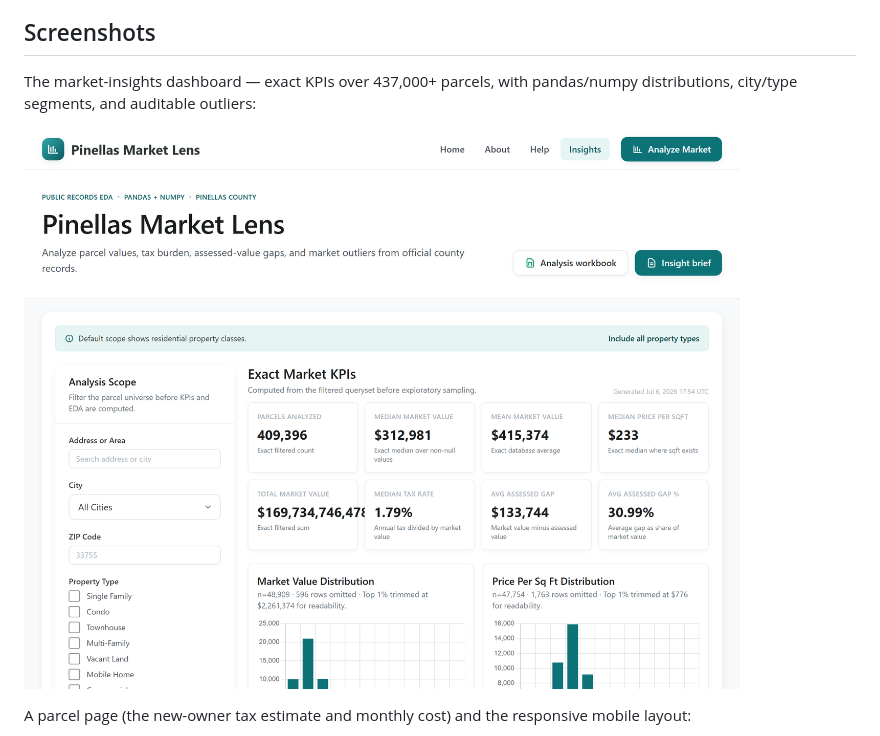
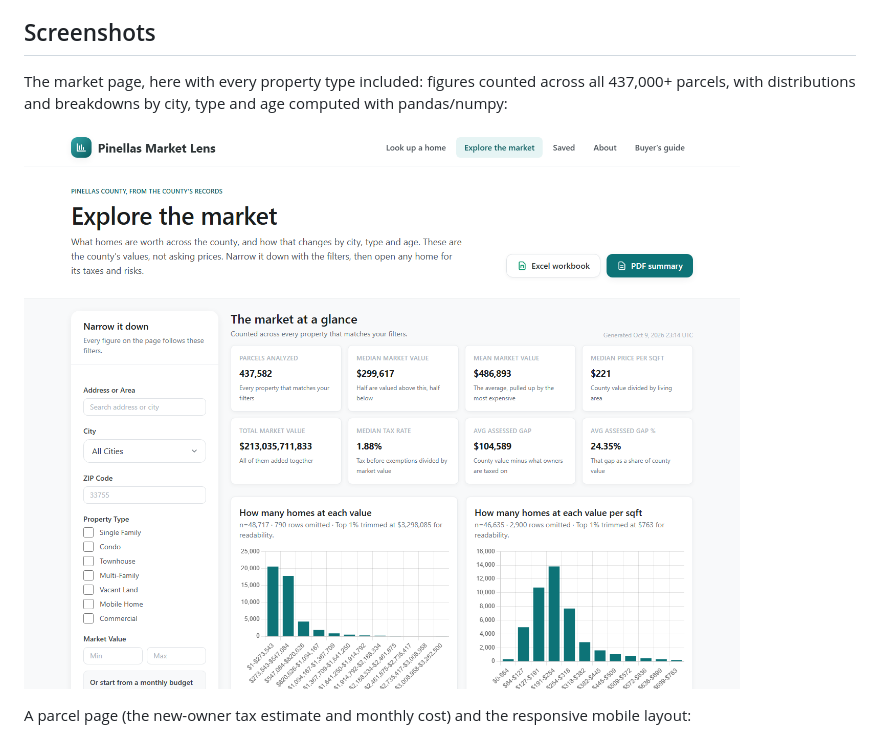
Before and after one commit to pgil256/home_finder, a Markdown page: README.md, the part around one of its changes. Rendered like a GitHub page; pictures changed too: docs/img/dashboard.png.

```diff
--- a/README.md
+++ b/README.md
@@ -18,5 +18,5 @@ Pinellas Market Lens answers a home buyer's question about any Pinellas County,
 
 ## Screenshots
 
-The market-insights dashboard — exact KPIs over 437,000+ parcels, with pandas/numpy distributions, city/type segments, and auditable outliers:
+The market page, here with every property type included: figures counted across all 437,000+ parcels, with distributions and breakdowns by city, type and age computed with pandas/numpy:
 
```
Also changed, not shown: other parts of README.md (+1 -1 lines), docs/plans/2026-10-09-production-fix-and-polish-plan.md (+1 -1 lines).
